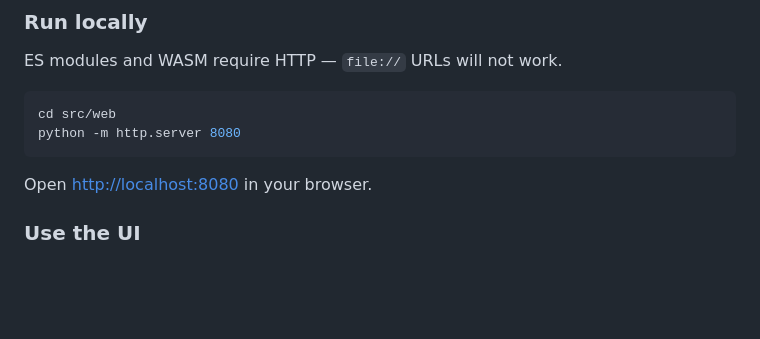
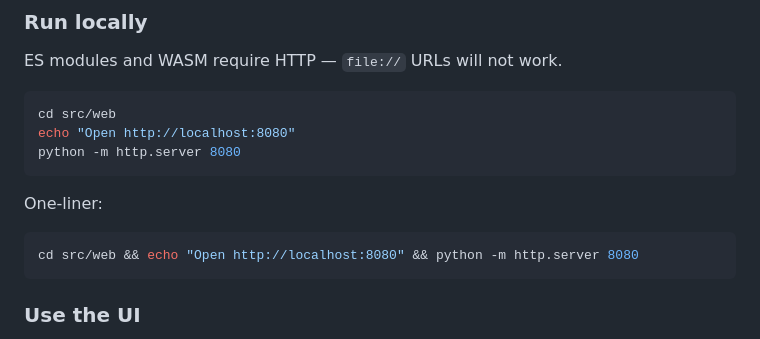
Before and after one commit to mark05e/bankstatement-liteparse, a Markdown page: README.md, the part around the change. Rendered like a GitHub page; blank space fills up the shorter version.

Commit message:
Improve local web UI run docs with URL echo and one-liner.

````diff
--- a/README.md
+++ b/README.md
@@ -88,10 +88,15 @@ ES modules and WASM require HTTP — `file://` URLs will not work.
 
 ```bash
 cd src/web
+echo "Open http://localhost:8080"
 python -m http.server 8080
 ```
 
-Open [http://localhost:8080](http://localhost:8080) in your browser.
+One-liner:
+
+```bash
+cd src/web && echo "Open http://localhost:8080" && python -m http.server 8080
+```
 
 ### Use the UI
 
````
